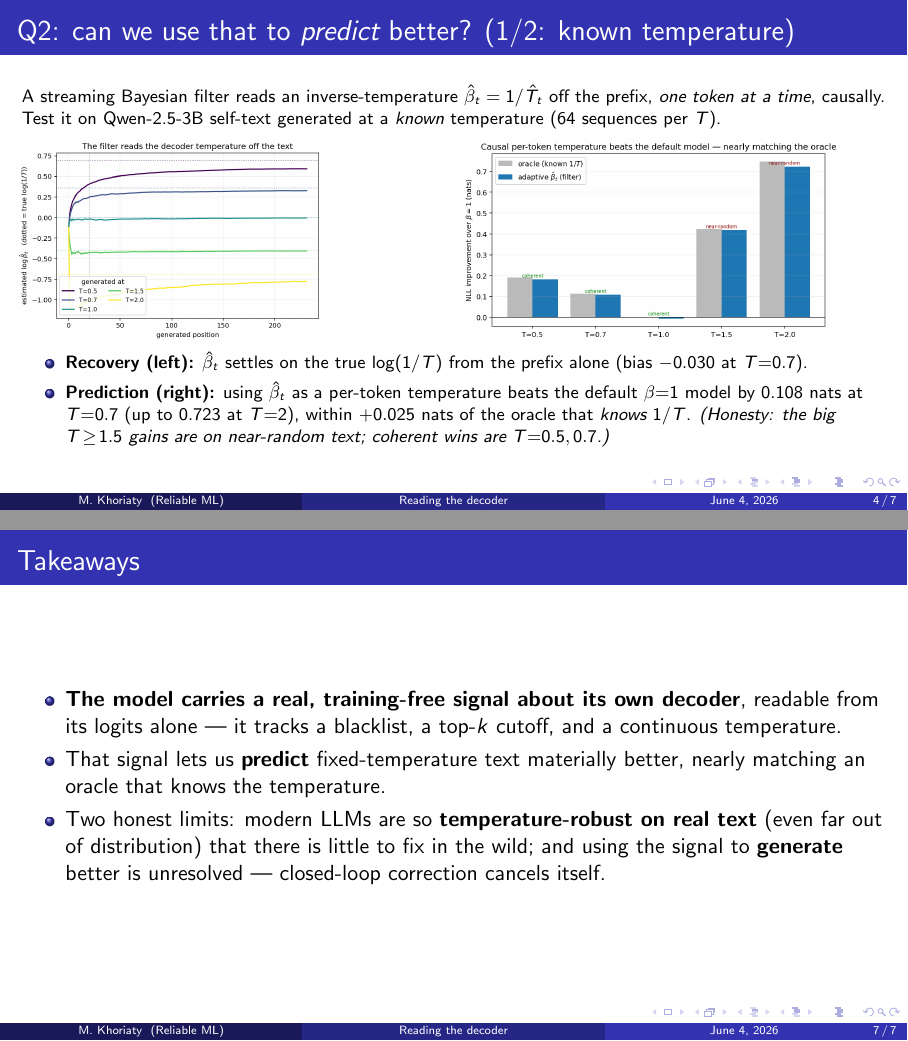
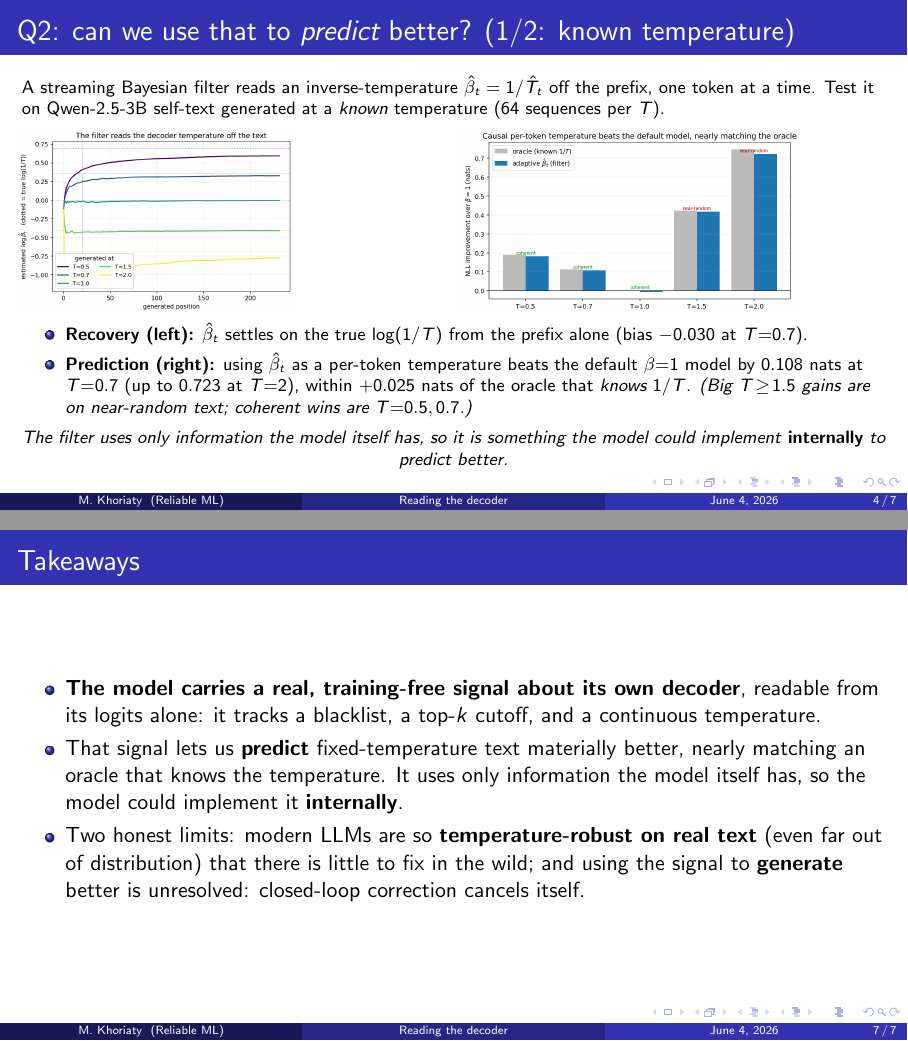
Before and after one commit to AMindToThink/decoding-decoding, LaTeX slides (paper/talk.tex): pages 4 and 7 of 7, joined at a grey line. Compiled offline with pdfLaTeX.

Commit message:
Talk: slide-4 "model could do this internally" punchline; remove all em-dashes
- Slide 4 (known-temperature prediction) now closes on the key motivation: the
  filter reads beta_hat using ONLY the model's own logits over the prefix, so it
  is something the model could implement internally to predict better. The gain
  is real headroom for the model itself, not an external oracle.
- Removed every em-dash (---) from rendered slide text; en-dashes kept only in
  ranges/compounds (e.g. late--early). Also de-dashed the NLL-gain figure title
  (plot_self_calibration.py) and regenerated F_selfcal_nll_gain.png.
- Capped slide-4 figures at 0.38\textheight so the punchline + honesty caveat
  both fit. 7 slides, no overfull boxes.

Co-Authored-By: Claude Opus 4.8 (1M context) <noreply@anthropic.com>

```diff
--- a/paper/talk.tex
+++ b/paper/talk.tex
@@ -76,14 +77,14 @@
 % ---------------------------------------------------------------------------
 \begin{frame}{Q2: can we use that to \emph{predict} better?  (1/2: known temperature)}
   \footnotesize A streaming Bayesian filter reads an inverse-temperature
-  $\hat\beta_t=1/\hat T_t$ off the prefix, \emph{one token at a time}, causally.
-  Test it on Qwen-2.5-3B self-text generated at a \emph{known} temperature
-  ($\scNseq$ sequences per $T$).
+  $\hat\beta_t=1/\hat T_t$ off the prefix, one token at a time. Test it on
+  Qwen-2.5-3B self-text generated at a \emph{known} temperature ($\scNseq$
+  sequences per $T$).
   \begin{columns}[T]
     \column{0.5\textwidth}
-      \includegraphics[width=\linewidth,height=0.42\textheight,keepaspectratio]{F_selfcal_recovery_talk.png}
+      \includegraphics[width=\linewidth,height=0.38\textheight,keepaspectratio]{F_selfcal_recovery_talk.png}
     \column{0.5\textwidth}
-      \includegraphics[width=\linewidth,height=0.42\textheight,keepaspectratio]{F_selfcal_nll_gain.png}
+      \includegraphics[width=\linewidth,height=0.38\textheight,keepaspectratio]{F_selfcal_nll_gain.png}
   \end{columns}
   \footnotesize
   \begin{itemize}
@@ -92,9 +93,11 @@
     \item \textbf{Prediction (right):} using $\hat\beta_t$ as a per-token temperature
       beats the default $\beta{=}1$ model by $\scNllGainZeroSeven$ nats at $T{=}0.7$
       (up to $\scNllGainTwo$ at $T{=}2$), within $\scOracleGapTwo$ nats of the oracle
-      that \emph{knows} $1/T$. \emph{(Honesty: the big $T\!\ge\!1.5$ gains are on
-      near-random text; coherent wins are $T{=}0.5,0.7$.)}
+      that \emph{knows} $1/T$. \emph{(Big $T\!\ge\!1.5$ gains are on near-random text;
+      coherent wins are $T{=}0.5,0.7$.)}
   \end{itemize}
+  \centering\emph{The filter uses only information the model itself has, so it is
+  something the model could implement \textbf{internally} to predict better.}
 \end{frame}
 
 % ---------------------------------------------------------------------------
@@ -138,13 +141,14 @@
 \begin{frame}{Takeaways}
   \begin{itemize}
     \item \textbf{The model carries a real, training-free signal about its own
-      decoder}, readable from its logits alone --- it tracks a blacklist, a top-$k$
+      decoder}, readable from its logits alone: it tracks a blacklist, a top-$k$
       cutoff, and a continuous temperature.
     \item That signal lets us \textbf{predict} fixed-temperature text materially better,
-      nearly matching an oracle that knows the temperature.
+      nearly matching an oracle that knows the temperature. It uses only information the
+      model itself has, so the model could implement it \textbf{internally}.
     \item Two honest limits: modern LLMs are so \textbf{temperature-robust on real text}
       (even far out of distribution) that there is little to fix in the wild; and using
-      the signal to \textbf{generate} better is unresolved --- closed-loop correction
+      the signal to \textbf{generate} better is unresolved: closed-loop correction
       cancels itself.
   \end{itemize}
 \end{frame}
```
Also changed, not shown: paper/talk.pdf, results/counter_decode/self_calibration/F_selfcal_nll_gain.png, paper/talk.tex (25 more changed lines), 1 other file.
